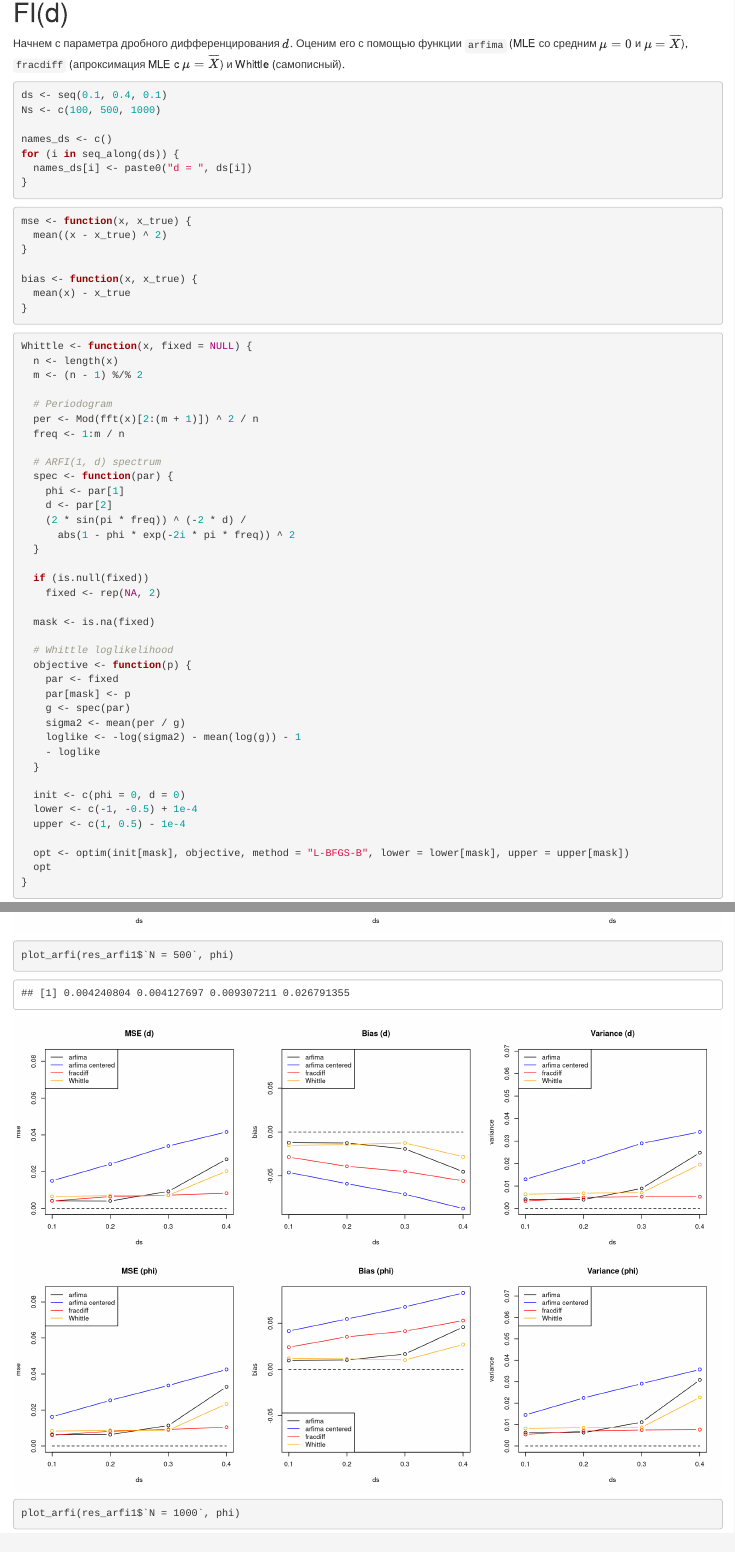
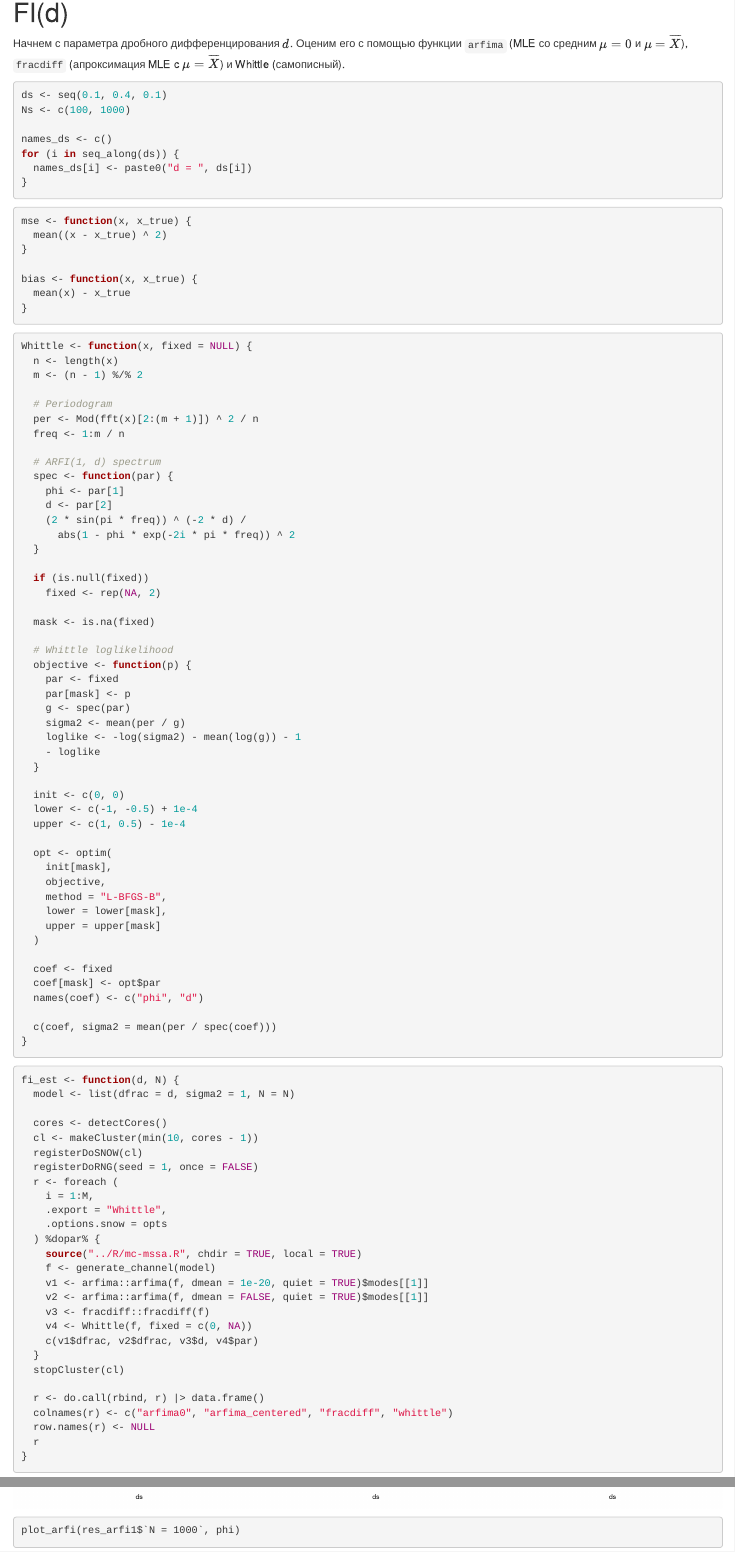
Before and after one commit to MixTeam145/mc-mssa, an R Markdown document (code/research/param_estimation.Rmd): the page in a window 1100 px wide, from 160 px down, and a second part further down, joined at a grey line. Rendered offline with R 4.5, knitr and Pandoc, with nearby package versions; some code elsewhere in the file could not run offline.

Commit message:
Crop and adjust plots

````diff
--- a/code/research/param_estimation.Rmd
+++ b/code/research/param_estimation.Rmd
@@ -25,7 +26,7 @@ load("data/param_estimation.RData")
 Начнем с параметра дробного дифференцирования $d$. Оценим его с помощью функции `arfima` (MLE со средним $\mu=0$ и $\mu=\overline X$), `fracdiff` (апроксимация MLE c $\mu=\overline X$) и Whittle (самописный).
 ```{r}
 ds <- seq(0.1, 0.4, 0.1)
-Ns <- c(100, 500, 1000)
+Ns <- c(100, 1000)
 
 names_ds <- c()
 for (i in seq_along(ds)) {
@@ -75,12 +76,23 @@ Whittle <- function(x, fixed = NULL) {
     - loglike
   }
 
-  init <- c(phi = 0, d = 0)
+  init <- c(0, 0)
   lower <- c(-1, -0.5) + 1e-4
   upper <- c(1, 0.5) - 1e-4
 
-  opt <- optim(init[mask], objective, method = "L-BFGS-B", lower = lower[mask], upper = upper[mask])
-  opt
+  opt <- optim(
+    init[mask],
+    objective,
+    method = "L-BFGS-B",
+    lower = lower[mask],
+    upper = upper[mask]
+  )
+
+  coef <- fixed
+  coef[mask] <- opt$par
+  names(coef) <- c("phi", "d")
+
+  c(coef, sigma2 = mean(per / spec(coef)))
 }
 ```
 
@@ -440,7 +449,6 @@ plot_arfi <- function(x, phi) {
 
 ```{r, fig.width=12, fig.height=8}
 plot_arfi(res_arfi1$`N = 100`, phi)
-plot_arfi(res_arfi1$`N = 500`, phi)
 plot_arfi(res_arfi1$`N = 1000`, phi)
 ```
 
````
Also changed, not shown: tex/mag/img/alphaI_comp.pdf, tex/mag/img/ar1_est_N100.pdf, tex/mag/img/ar1_est_N1000.pdf, tex/mag/img/fi_est_N100.pdf, tex/mag/img/fi_est_N1000.pdf, tex/mag/img/roc_comp.pdf, tex/mag/img/spectrum.pdf, code/research/param_estimation.Rmd (23 more changed lines).
